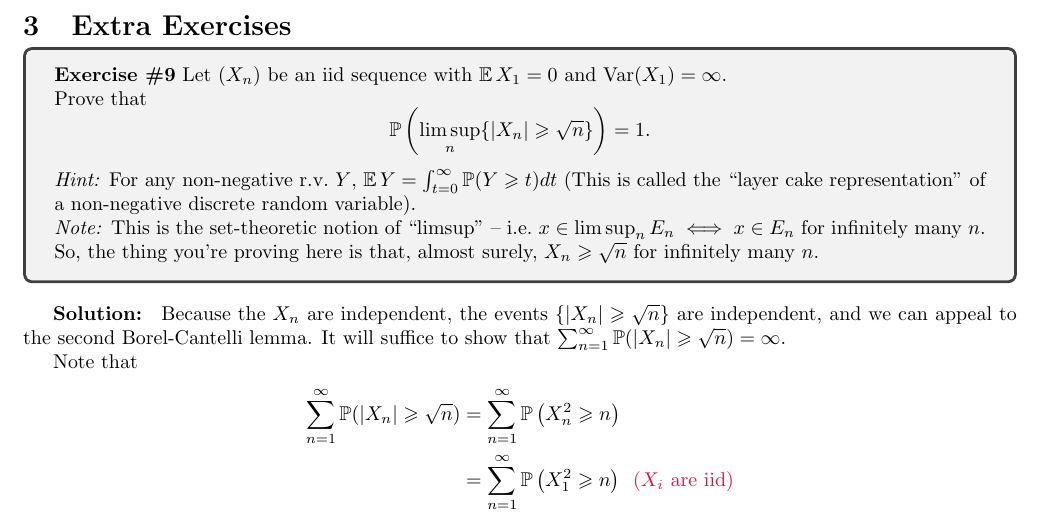
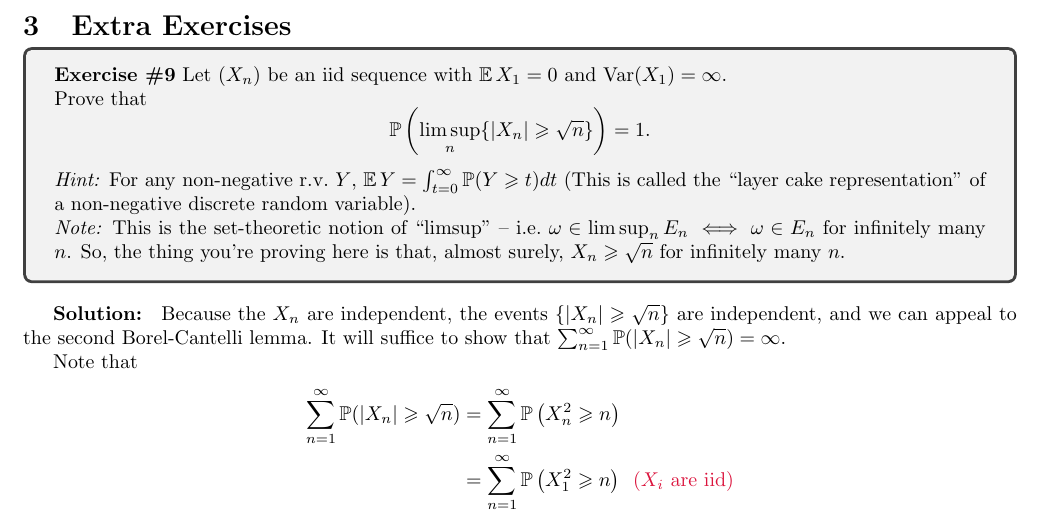
Before and after one commit to ctcovington/qual_review, a LaTeX document (session_03/session_03.tex, which reads session_03/extra_exercises.tex): part of page 11 of 12, cut so that both start at the same text. The pictures show the PDF file session_03/2024 Probability Session 3 Solutions.pdf that the author committed with the source.

Commit message:
make limsup statement more clear

```diff
--- a/session_03/extra_exercises.tex
+++ b/session_03/extra_exercises.tex
@@ -17,7 +17,7 @@
     of a non-negative discrete random variable).
 
     \textit{Note:} This is the set-theoretic notion of ``limsup'' -- i.e.\
-    $x \in \limsup_n E_n \iff x \in E_n$ for infinitely many $n$.
+    $\omega \in \limsup_n E_n \iff \omega \in E_n$ for infinitely many $n$.
     So, the thing you're proving here is that, almost surely,
     $X_n \geq \sqrt{n}$ for infinitely many $n$.
 \end{tcolorbox}
```
Also changed, not shown: session_03/session_03.tex (+1 -1 lines), session_03/2024 Probability Session 3 Solutions.pdf, 6 other files.
